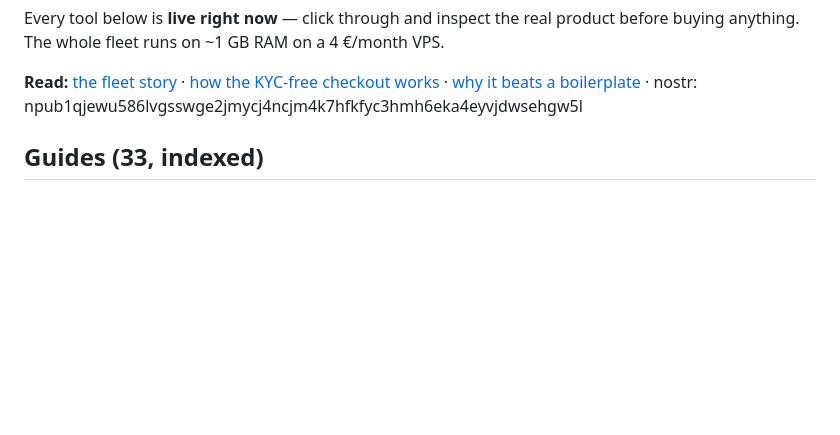
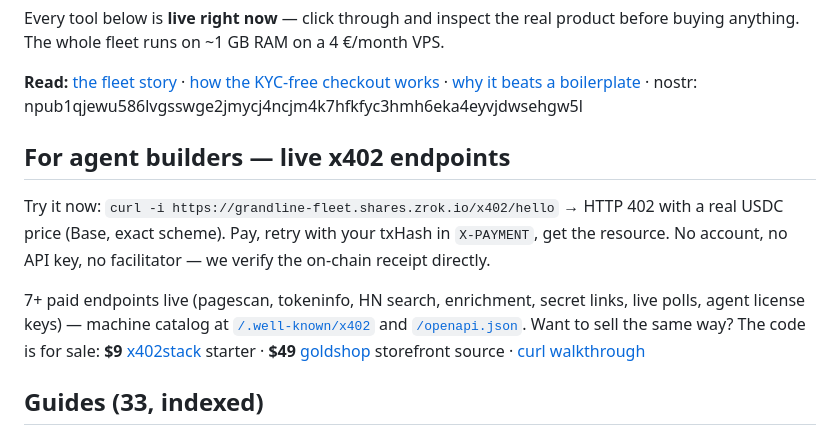
Before and after one commit to seyitwb-svg/grand-line-fleet, a Markdown page: README.md, the part around the change. Rendered like a GitHub page; blank space fills up the shorter version.

Commit message:
readme: x402 agent-builder proof block (live 402 demo + shop links)

```diff
--- a/README.md
+++ b/README.md
@@ -13,6 +13,22 @@ real product before buying anything. The whole fleet runs on ~1 GB RAM
 on a 4 €/month VPS.
 
 **Read:** [the fleet story](https://telegra.ph/21-self-hosted-micro-SaaS-tools-on-one-4-EUR-VPS-and-how-the-crypto-checkout-works-10-07) · [how the KYC-free checkout works](https://telegra.ph/Accept-bitcoin-for-downloads-without-KYC--the-200-line-checkout-10-07) · [why it beats a boilerplate](https://telegra.ph/The-99-boilerplate-that-is-not-Nextjs--21-shipping-PythonSQLite-apps-10-07) · nostr: npub1qjewu586lvgsswge2jmycj4ncjm4k7hfkfyc3hmh6eka4eyvjdwsehgw5l
+
+## For agent builders — live x402 endpoints
+
+Try it now: `curl -i https://grandline-fleet.shares.zrok.io/x402/hello` →
+HTTP 402 with a real USDC price (Base, exact scheme). Pay, retry with your
+txHash in `X-PAYMENT`, get the resource. No account, no API key, no
+facilitator — we verify the on-chain receipt directly.
+
+7+ paid endpoints live (pagescan, tokeninfo, HN search, enrichment,
+secret links, live polls, agent license keys) — machine catalog at
+[`/.well-known/x402`](https://grandline-fleet.shares.zrok.io/.well-known/x402)
+and [`/openapi.json`](https://grandline-fleet.shares.zrok.io/openapi.json).
+Want to sell the same way? The code is for sale:
+**$9** [x402stack](https://seyitwb-svg.github.io/grand-line-fleet/go/?app=goldshop&p=/shop&src=github) starter ·
+**$49** [goldshop](https://seyitwb-svg.github.io/grand-line-fleet/go/?app=goldshop&p=/shop&src=github) storefront source ·
+[curl walkthrough](https://seyitwb-svg.github.io/grand-line-fleet/x402-api-examples.md)
 
 ## Guides (33, indexed)
 
```
